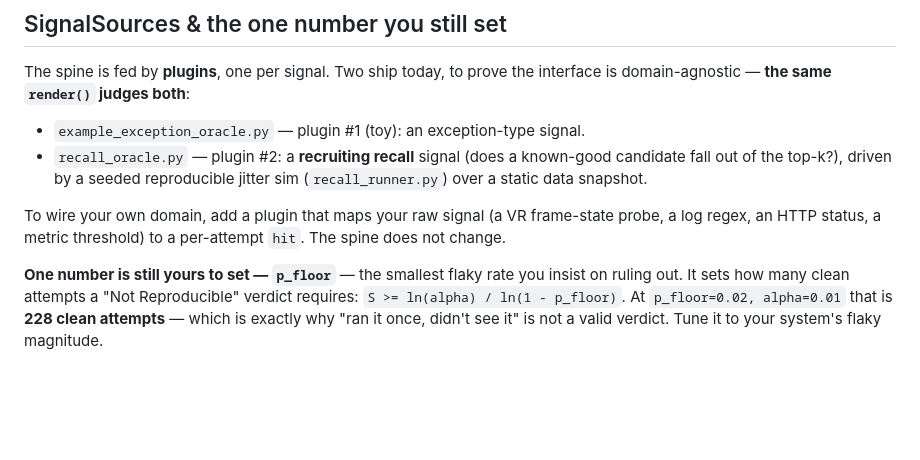
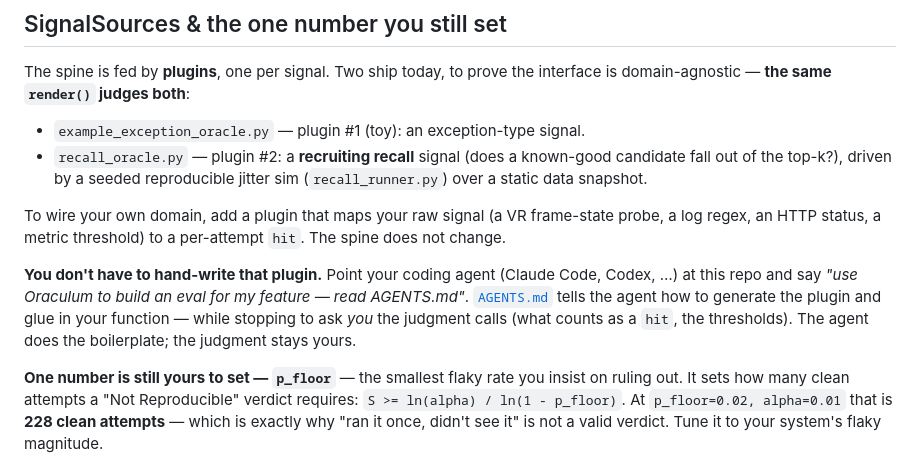
Before and after one commit to next7years/oraculum, a Markdown page: README.md, the part around the change. Rendered like a GitHub page; blank space fills up the shorter version.

```diff
--- a/README.md
+++ b/README.md
@@ -92,6 +92,12 @@ interface is domain-agnostic — **the same `render()` judges both**:
 To wire your own domain, add a plugin that maps your raw signal (a VR frame-state
 probe, a log regex, an HTTP status, a metric threshold) to a per-attempt `hit`.
 The spine does not change.
+
+**You don't have to hand-write that plugin.** Point your coding agent (Claude Code,
+Codex, …) at this repo and say *"use Oraculum to build an eval for my feature — read
+AGENTS.md"*. [`AGENTS.md`](AGENTS.md) tells the agent how to generate the plugin and
+glue in your function — while stopping to ask *you* the judgment calls (what counts as
+a `hit`, the thresholds). The agent does the boilerplate; the judgment stays yours.
 
 **One number is still yours to set — `p_floor`** — the smallest flaky rate you
 insist on ruling out. It sets how many clean attempts a "Not Reproducible"
```
Also changed, not shown: AGENTS.md (added, +96 -0 lines), TUTORIAL.md (+19 -1 lines).
